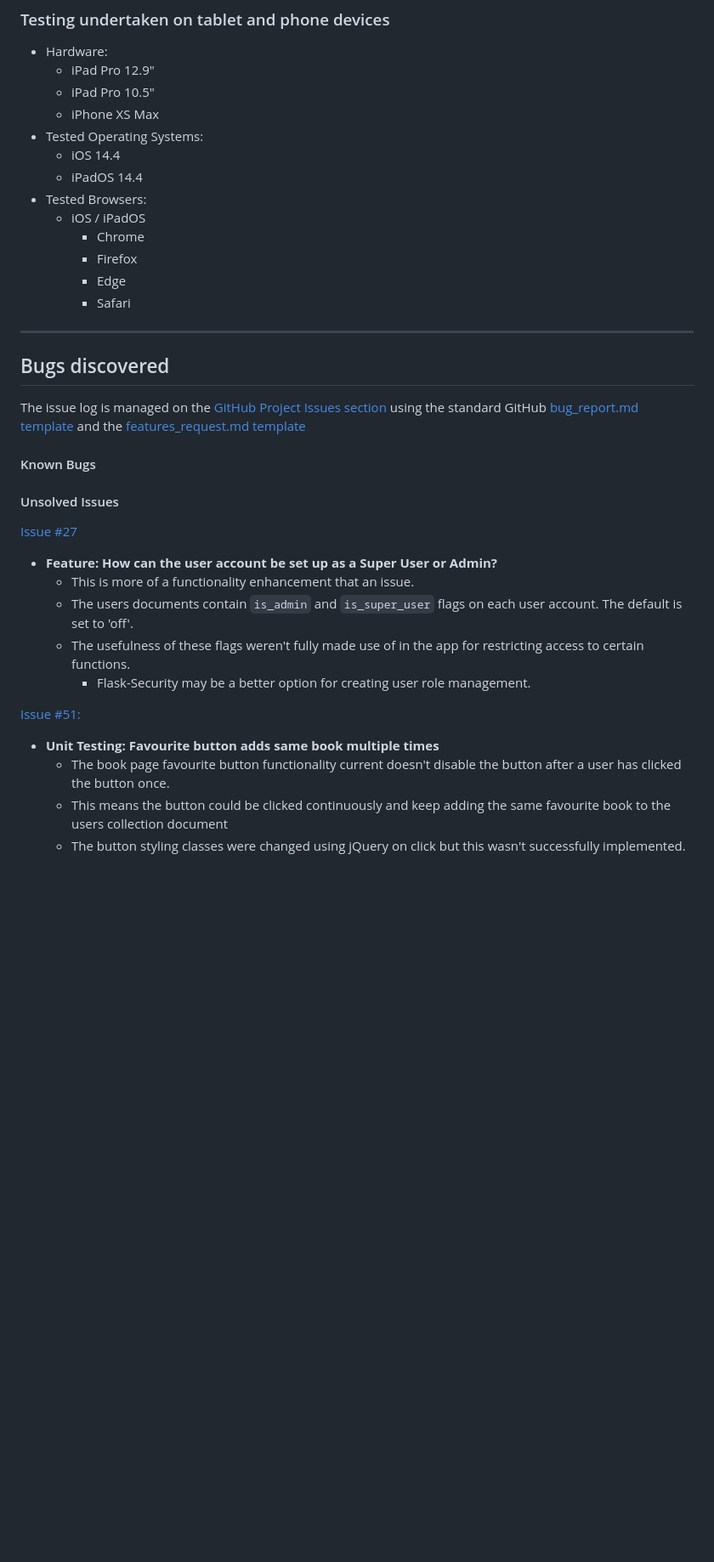
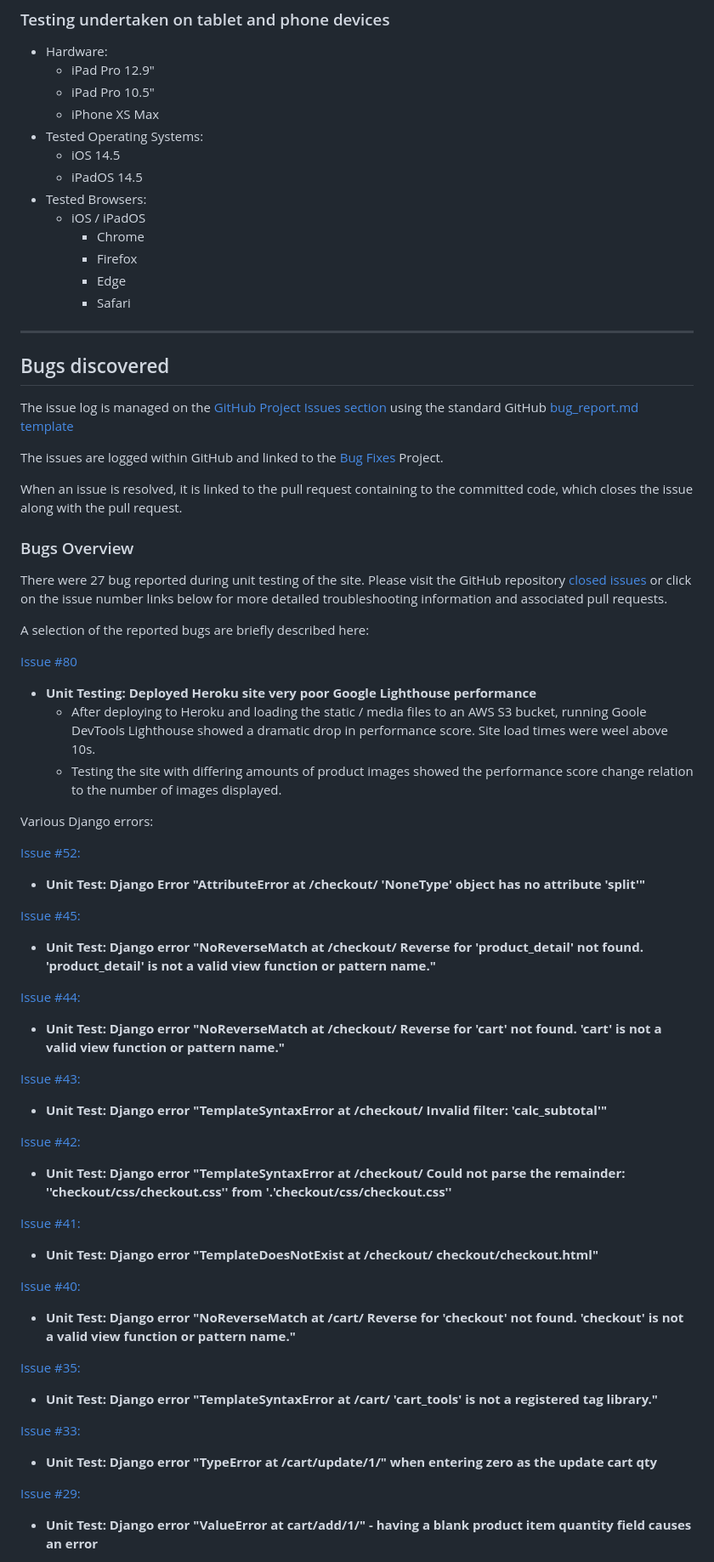
Before and after one commit to simonjvardy/Sportswear-Online, a Markdown page: TESTING.md, the part around the change printed below. Shown: that part at 85% size. GitHub-like rendering; blank space fills up the shorter version.

```diff
--- a/TESTING.md
+++ b/TESTING.md
@@ -91,8 +125,8 @@ The following **validation services** and **linters** were used to check the val
     - iPad Pro 10.5"
     - iPhone XS Max
 - Tested Operating Systems:
-    - iOS 14.4
-    - iPadOS 14.4
+    - iOS 14.5
+    - iPadOS 14.5
 - Tested Browsers:
     - iOS / iPadOS
         - Chrome
@@ -103,25 +137,53 @@ The following **validation services** and **linters** were used to check the val
 ---
 ## Bugs discovered ##
 
-The issue log is managed on the [GitHub Project Issues section](https://github.com/simonjvardy/the-reading-room/issues) using the standard GitHub [bug\_report.md template](https://github.com/simonjvardy/the-reading-room/blob/master/.github/ISSUE_TEMPLATE/bug_report.md)
-and the [features_request.md template](https://github.com/simonjvardy/the-reading-room/blob/master/.github/ISSUE_TEMPLATE/feature_request.md)
+The issue log is managed on the [GitHub Project Issues section](https://github.com/simonjvardy/Sportswear-Online/issues) using the standard GitHub [bug\_report.md template](https://github.com/simonjvardy/Sportswear-Online/blob/main/.github/ISSUE_TEMPLATE/bug_report.md)
+
+The issues are logged within GitHub and linked to the [Bug Fixes](https://github.com/simonjvardy/Sportswear-Online/projects/2) Project.
+
+When an issue is resolved, it is linked to the pull request containing to the committed code, which closes the issue along with the pull request.
 
 
-#### Known Bugs ####
+### Bugs Overview ###
 
+There were 27 bug reported during unit testing of the site. Please visit the GitHub repository [closed issues](https://github.com/simonjvardy/Sportswear-Online/issues?q=is%3Aissue+is%3Aclosed) or click on the issue number links below for more detailed troubleshooting information and associated pull requests.
 
+A selection of the reported bugs are briefly described here:
 
-#### Unsolved Issues ####
+[Issue #80](https://github.com/simonjvardy/Sportswear-Online/issues/80)
+- **Unit Testing: Deployed Heroku site very poor Google Lighthouse performance**
+  - After deploying to Heroku and loading the static / media files to an AWS S3 bucket, running Goole DevTools Lighthouse showed a dramatic drop in performance score. Site load times were weel above 10s.
+  - Testing the site with differing amounts of product images showed the performance score change relation to the number of images displayed.
 
-[Issue #27](https://github.com/simonjvardy/alarm-clock/issues/4)
-- **Feature: How can the user account be set up as a Super User or Admin?**
-  - This is more of a functionality enhancement that an issue.
-  - The users documents contain `is_admin` and `is_super_user` flags on each user account. The default is set to 'off'.
-  - The usefulness of these flags weren't fully made use of in the app for restricting access to certain functions.
-    - Flask-Security may be a better option for creating user role management.
+Various Django errors:
 
-[Issue #51:](https://github.com/simonjvardy/the-reading-room/issues/51)
-- **Unit Testing: Favourite button adds same book multiple times**
-  - The book page favourite button functionality current doesn't disable the button after a user has clicked the  button once.
-  - This means the button could be clicked continuously and keep adding the same favourite book to the users collection document
-  - The button styling classes were changed using jQuery on click but this wasn't successfully implemented.
+[Issue #52:](https://github.com/simonjvardy/Sportswear-Online/issues/52)
+- **Unit Test: Django Error "AttributeError at /checkout/ 'NoneType' object has no attribute 'split'"**
+
+[Issue #45:](https://github.com/simonjvardy/Sportswear-Online/issues/45)
+- **Unit Test: Django error "NoReverseMatch at /checkout/ Reverse for 'product_detail' not found. 'product_detail' is not a valid view function or pattern name."**
+
+[Issue #44:](https://github.com/simonjvardy/Sportswear-Online/issues/44)
+- **Unit Test: Django error "NoReverseMatch at /checkout/ Reverse for 'cart' not found. 'cart' is not a valid view function or pattern name."**
+
+[Issue #43:](https://github.com/simonjvardy/Sportswear-Online/issues/43)
+- **Unit Test: Django error "TemplateSyntaxError at /checkout/ Invalid filter: 'calc_subtotal'"**
+
+[Issue #42:](https://github.com/simonjvardy/Sportswear-Online/issues/42)
+- **Unit Test: Django error "TemplateSyntaxError at /checkout/ Could not parse the remainder: ''checkout/css/checkout.css'' from '.'checkout/css/checkout.css''**
+
+[Issue #41:](https://github.com/simonjvardy/Sportswear-Online/issues/41)
+- **Unit Test: Django error "TemplateDoesNotExist at /checkout/ checkout/checkout.html"**
+
+[Issue #40:](https://github.com/simonjvardy/Sportswear-Online/issues/40)
+- **Unit Test: Django error "NoReverseMatch at /cart/ Reverse for 'checkout' not found. 'checkout' is not a valid view function or pattern name."**
+
+[Issue #35:](https://github.com/simonjvardy/Sportswear-Online/issues/35)
+- **Unit Test: Django error "TemplateSyntaxError at /cart/ 'cart_tools' is not a registered tag library."**
+
+[Issue #33:](https://github.com/simonjvardy/Sportswear-Online/issues/33)
+- **Unit Test: Django error "TypeError at /cart/update/1/" when entering zero as the update cart qty**
+
+[Issue #29:](https://github.com/simonjvardy/Sportswear-Online/issues/29)
+- **Unit Test: Django error "ValueError at cart/add/1/" - having a blank product item quantity field causes an error**
+
```
Also changed, not shown: other parts of TESTING.md (+53 -8 lines), readme_content/w3c_base_css.png (added), readme_content/w3c_html_validation.png (added), readme_content/w3c_warnings_base_css.png (added).
